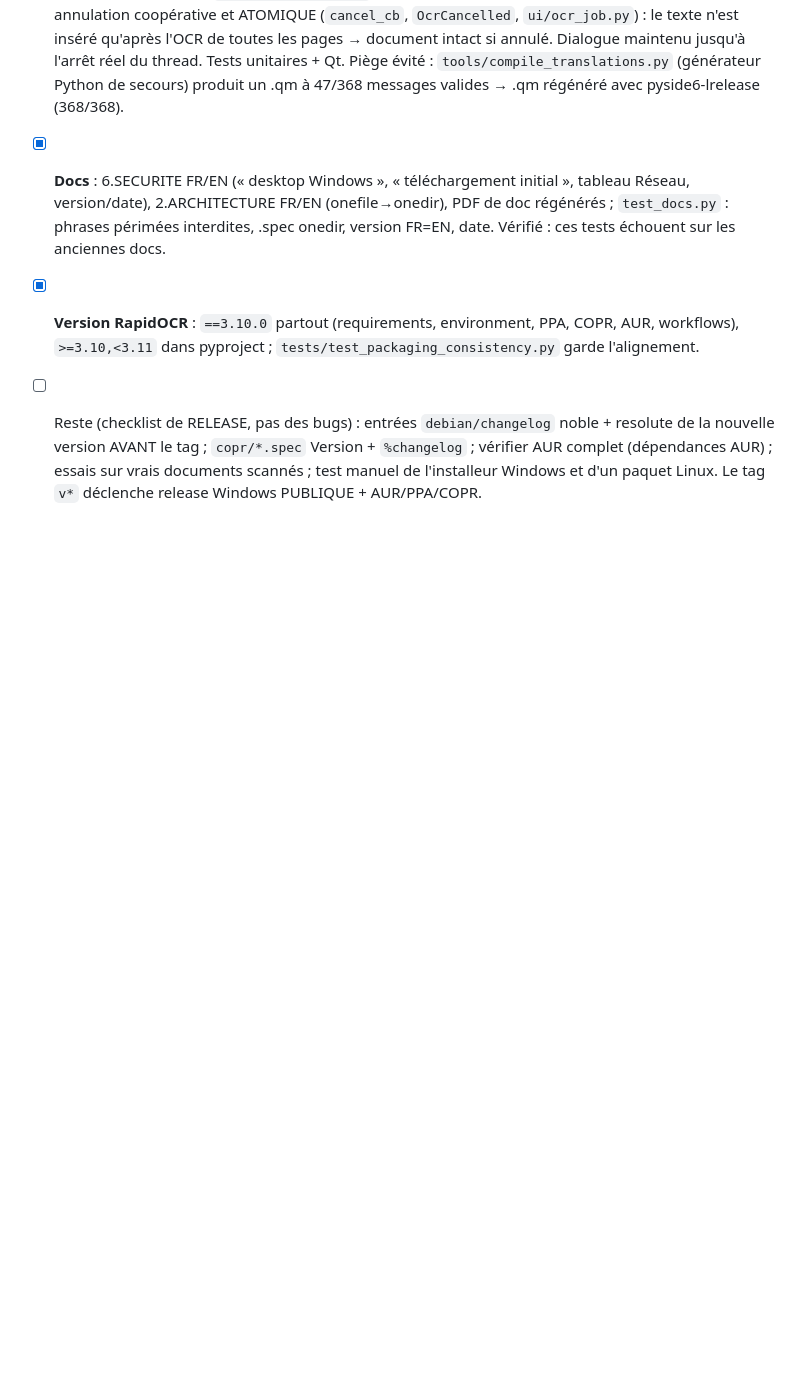
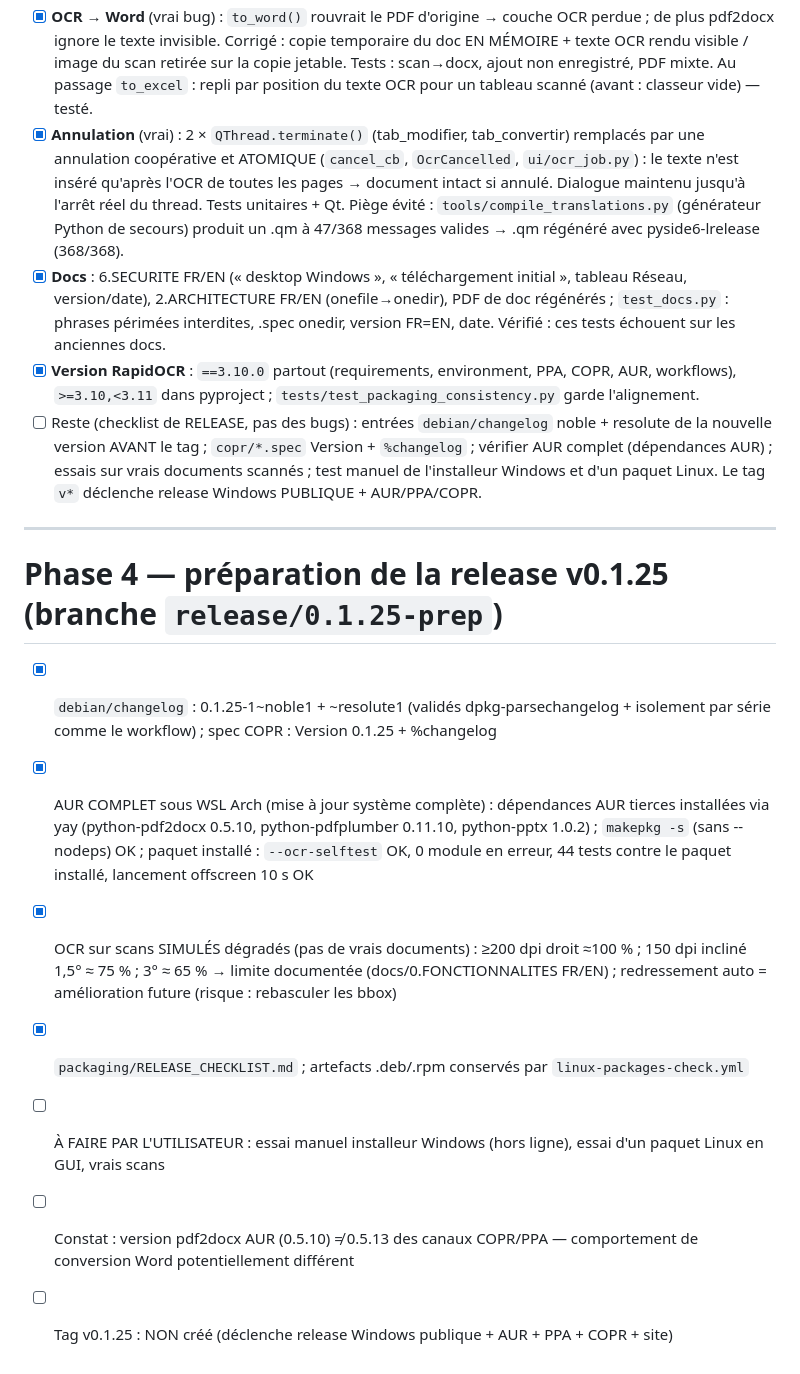
Before and after one commit to Bit-Scripts/PDF-Equilibrist, a Markdown page: SUIVI.md, the part around the change. GitHub-like rendering; blank space fills up the shorter version.

Commit message:
docs: suivi phase 4 (préparation 0.1.25)

```diff
--- a/SUIVI.md
+++ b/SUIVI.md
@@ -128,3 +128,19 @@ Constats vérifiés dans le code puis corrigés, dans l'ordre demandé :
 - [ ] Reste (checklist de RELEASE, pas des bugs) : entrées `debian/changelog` noble + resolute de la nouvelle version AVANT le tag ;
       `copr/*.spec` Version + `%changelog` ; vérifier AUR complet (dépendances AUR) ; essais sur vrais documents scannés ;
       test manuel de l'installeur Windows et d'un paquet Linux. Le tag `v*` déclenche release Windows PUBLIQUE + AUR/PPA/COPR.
+
+---
+
+# Phase 4 — préparation de la release v0.1.25 (branche `release/0.1.25-prep`)
+
+- [x] `debian/changelog` : 0.1.25-1~noble1 + ~resolute1 (validés dpkg-parsechangelog + isolement par série comme le workflow) ;
+      spec COPR : Version 0.1.25 + %changelog
+- [x] AUR COMPLET sous WSL Arch (mise à jour système complète) : dépendances AUR tierces installées via yay
+      (python-pdf2docx 0.5.10, python-pdfplumber 0.11.10, python-pptx 1.0.2) ; `makepkg -s` (sans --nodeps) OK ;
+      paquet installé : `--ocr-selftest` OK, 0 module en erreur, 44 tests contre le paquet installé, lancement offscreen 10 s OK
+- [x] OCR sur scans SIMULÉS dégradés (pas de vrais documents) : ≥200 dpi droit ≈100 % ; 150 dpi incliné 1,5° ≈ 75 % ; 3° ≈ 65 %
+      → limite documentée (docs/0.FONCTIONNALITES FR/EN) ; redressement auto = amélioration future (risque : rebasculer les bbox)
+- [x] `packaging/RELEASE_CHECKLIST.md` ; artefacts .deb/.rpm conservés par `linux-packages-check.yml`
+- [ ] À FAIRE PAR L'UTILISATEUR : essai manuel installeur Windows (hors ligne), essai d'un paquet Linux en GUI, vrais scans
+- [ ] Constat : version pdf2docx AUR (0.5.10) ≠ 0.5.13 des canaux COPR/PPA — comportement de conversion Word potentiellement différent
+- [ ] Tag v0.1.25 : NON créé (déclenche release Windows publique + AUR + PPA + COPR + site)
```
